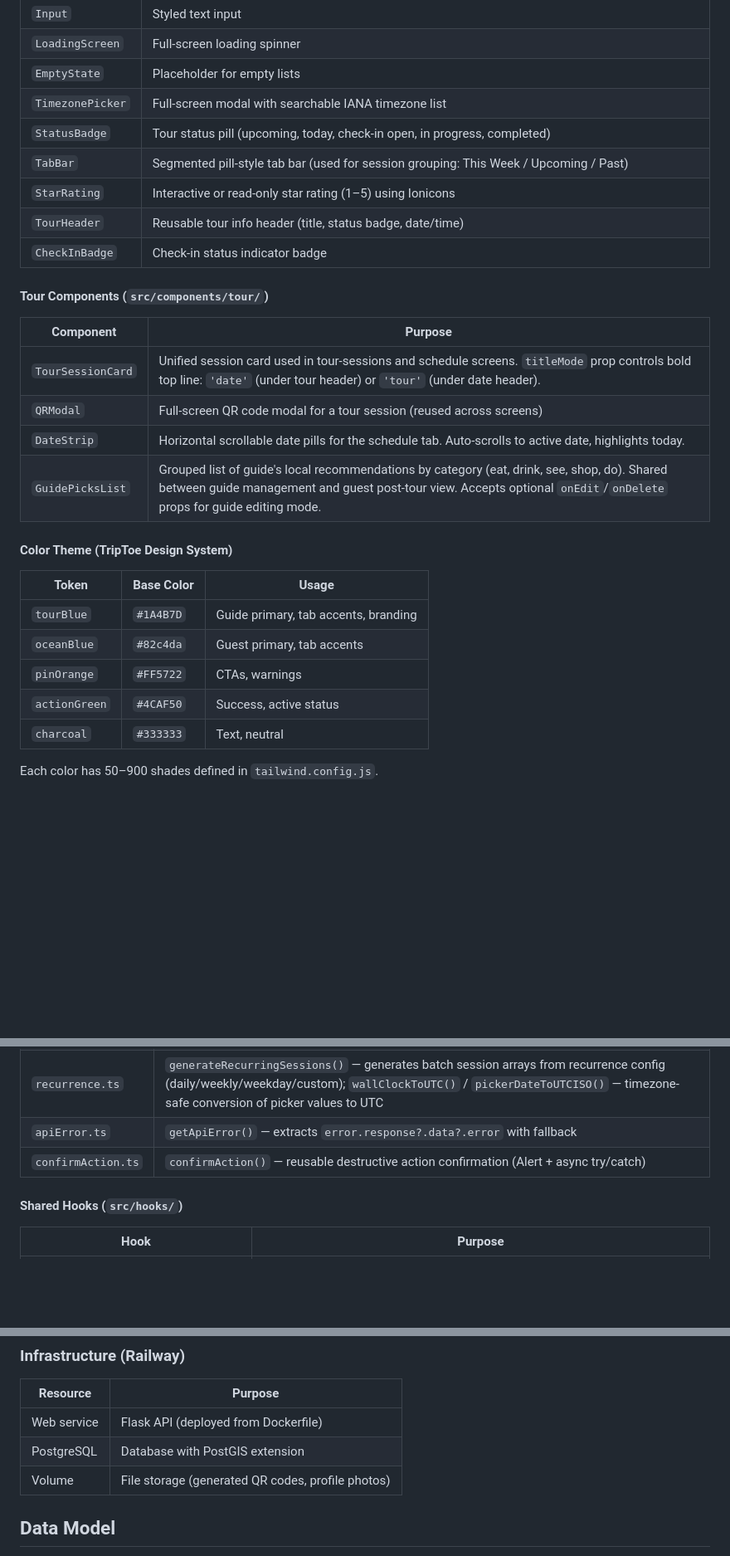
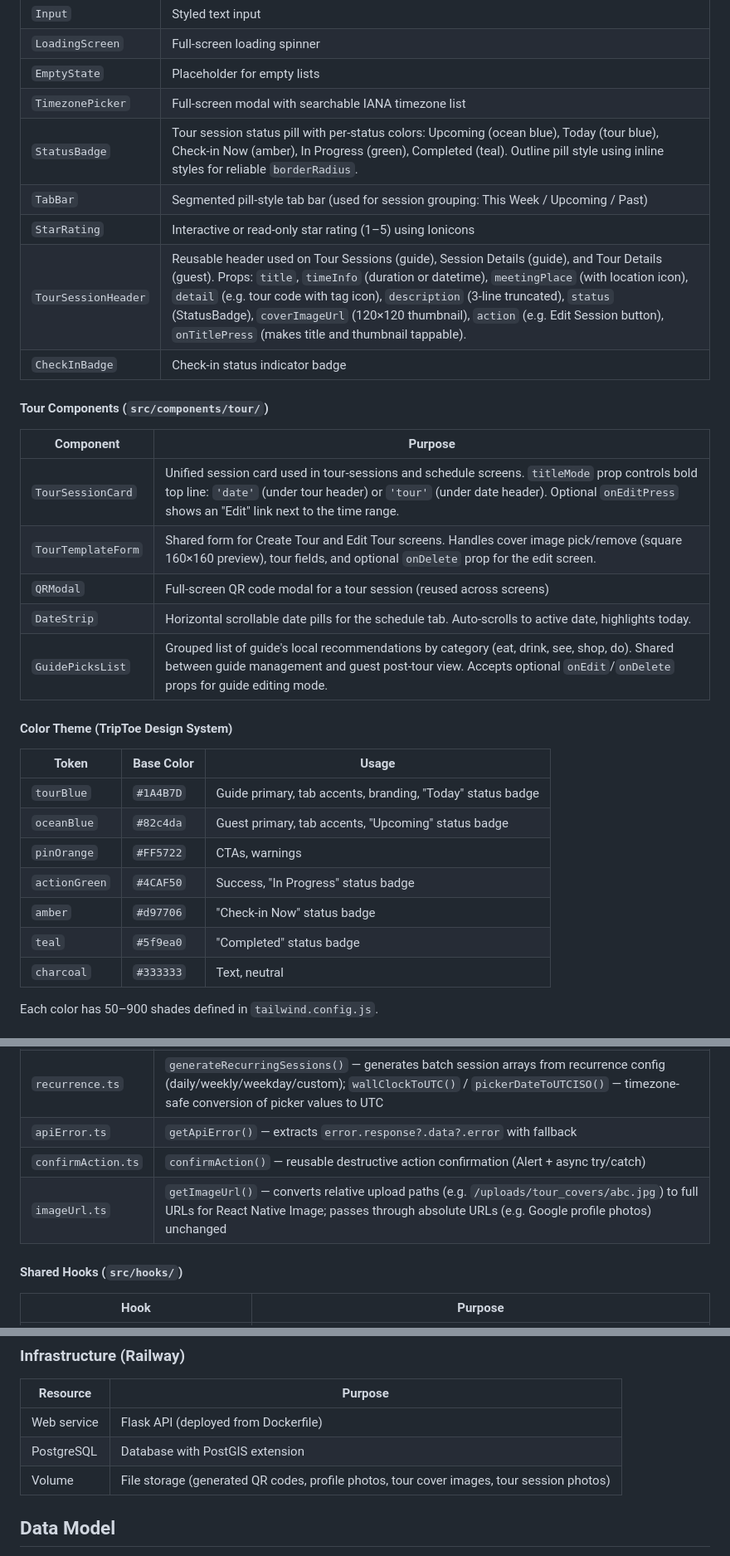
Before and after one commit to wariya-placehub/triptoe-docs, a Markdown page: 2_architecture.md, 3 parts joined by grey strips. Shown at 83% size. GitHub-like rendering; blank space fills up the shorter version.

Commit message:
Document cover image processing, TourSessionHeader component, StatusBadge colors, edit navigation flows

```diff
--- a/2_architecture.md
+++ b/2_architecture.md
@@ -78,17 +78,18 @@ graph TB
 | `LoadingScreen` | Full-screen loading spinner |
 | `EmptyState` | Placeholder for empty lists |
 | `TimezonePicker` | Full-screen modal with searchable IANA timezone list |
-| `StatusBadge` | Tour status pill (upcoming, today, check-in open, in progress, completed) |
+| `StatusBadge` | Tour session status pill with per-status colors: Upcoming (ocean blue), Today (tour blue), Check-in Now (amber), In Progress (green), Completed (teal). Outline pill style using inline styles for reliable `borderRadius`. |
 | `TabBar` | Segmented pill-style tab bar (used for session grouping: This Week / Upcoming / Past) |
 | `StarRating` | Interactive or read-only star rating (1–5) using Ionicons |
-| `TourHeader` | Reusable tour info header (title, status badge, date/time) |
+| `TourSessionHeader` | Reusable header used on Tour Sessions (guide), Session Details (guide), and Tour Details (guest). Props: `title`, `timeInfo` (duration or datetime), `meetingPlace` (with location icon), `detail` (e.g. tour code with tag icon), `description` (3-line truncated), `status` (StatusBadge), `coverImageUrl` (120×120 thumbnail), `action` (e.g. Edit Session button), `onTitlePress` (makes title and thumbnail tappable). |
 | `CheckInBadge` | Check-in status indicator badge |
 
 #### Tour Components (`src/components/tour/`)
 
 | Component | Purpose |
 |---|---|
-| `TourSessionCard` | Unified session card used in tour-sessions and schedule screens. `titleMode` prop controls bold top line: `'date'` (under tour header) or `'tour'` (under date header). |
+| `TourSessionCard` | Unified session card used in tour-sessions and schedule screens. `titleMode` prop controls bold top line: `'date'` (under tour header) or `'tour'` (under date header). Optional `onEditPress` shows an "Edit" link next to the time range. |
+| `TourTemplateForm` | Shared form for Create Tour and Edit Tour screens. Handles cover image pick/remove (square 160×160 preview), tour fields, and optional `onDelete` prop for the edit screen. |
 | `QRModal` | Full-screen QR code modal for a tour session (reused across screens) |
 | `DateStrip` | Horizontal scrollable date pills for the schedule tab. Auto-scrolls to active date, highlights today. |
 | `GuidePicksList` | Grouped list of guide's local recommendations by category (eat, drink, see, shop, do). Shared between guide management and guest post-tour view. Accepts optional `onEdit`/`onDelete` props for guide editing mode. |
@@ -97,10 +98,12 @@ graph TB
 
 | Token | Base Color | Usage |
 |---|---|---|
-| `tourBlue` | `#1A4B7D` | Guide primary, tab accents, branding |
-| `oceanBlue` | `#82c4da` | Guest primary, tab accents |
+| `tourBlue` | `#1A4B7D` | Guide primary, tab accents, branding, "Today" status badge |
+| `oceanBlue` | `#82c4da` | Guest primary, tab accents, "Upcoming" status badge |
 | `pinOrange` | `#FF5722` | CTAs, warnings |
-| `actionGreen` | `#4CAF50` | Success, active status |
+| `actionGreen` | `#4CAF50` | Success, "In Progress" status badge |
+| `amber` | `#d97706` | "Check-in Now" status badge |
+| `teal` | `#5f9ea0` | "Completed" status badge |
 | `charcoal` | `#333333` | Text, neutral |
 
 Each color has 50–900 shades defined in `tailwind.config.js`.
@@ -114,6 +117,7 @@ Each color has 50–900 shades defined in `tailwind.config.js`.
 | `recurrence.ts` | `generateRecurringSessions()` — generates batch session arrays from recurrence config (daily/weekly/weekday/custom); `wallClockToUTC()` / `pickerDateToUTCISO()` — timezone-safe conversion of picker values to UTC |
 | `apiError.ts` | `getApiError()` — extracts `error.response?.data?.error` with fallback |
 | `confirmAction.ts` | `confirmAction()` — reusable destructive action confirmation (Alert + async try/catch) |
+| `imageUrl.ts` | `getImageUrl()` — converts relative upload paths (e.g. `/uploads/tour_covers/abc.jpg`) to full URLs for React Native Image; passes through absolute URLs (e.g. Google profile photos) unchanged |
 
 #### Shared Hooks (`src/hooks/`)
 
@@ -214,7 +229,7 @@ Tour templates on the guide's My Tours dashboard are sorted by nearest upcoming
 |---|---|
 | Web service | Flask API (deployed from Dockerfile) |
 | PostgreSQL | Database with PostGIS extension |
-| Volume | File storage (generated QR codes, profile photos) |
+| Volume | File storage (generated QR codes, profile photos, tour cover images, tour session photos) |
 
 ## Data Model
 
```
Also changed, not shown: other parts of 2_architecture.md (+15 -2 lines), 1_product_overview.md (+2 -2 lines).
